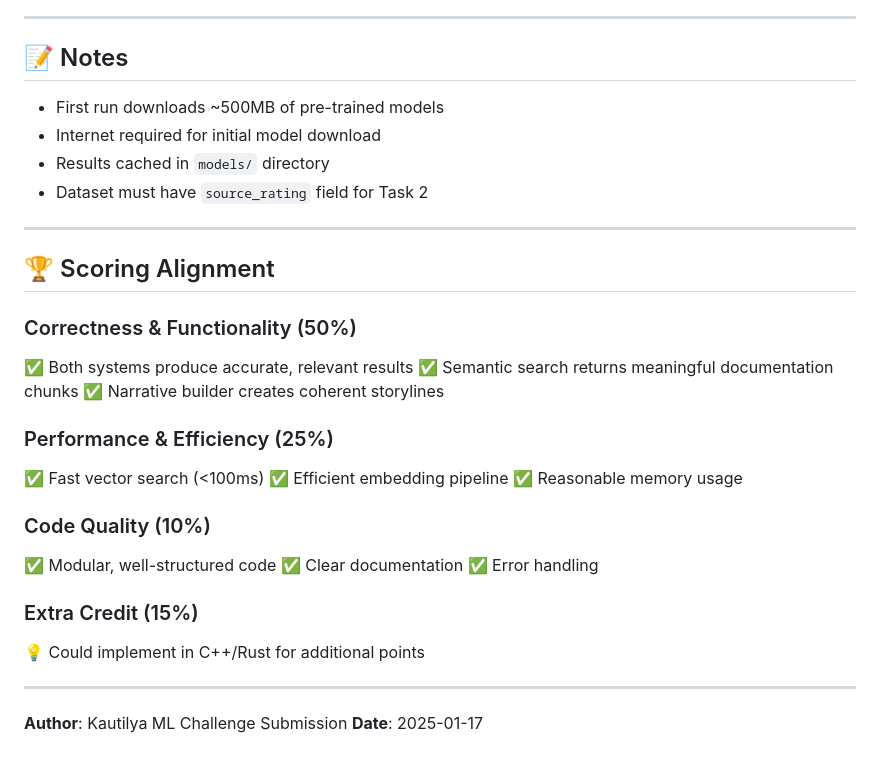
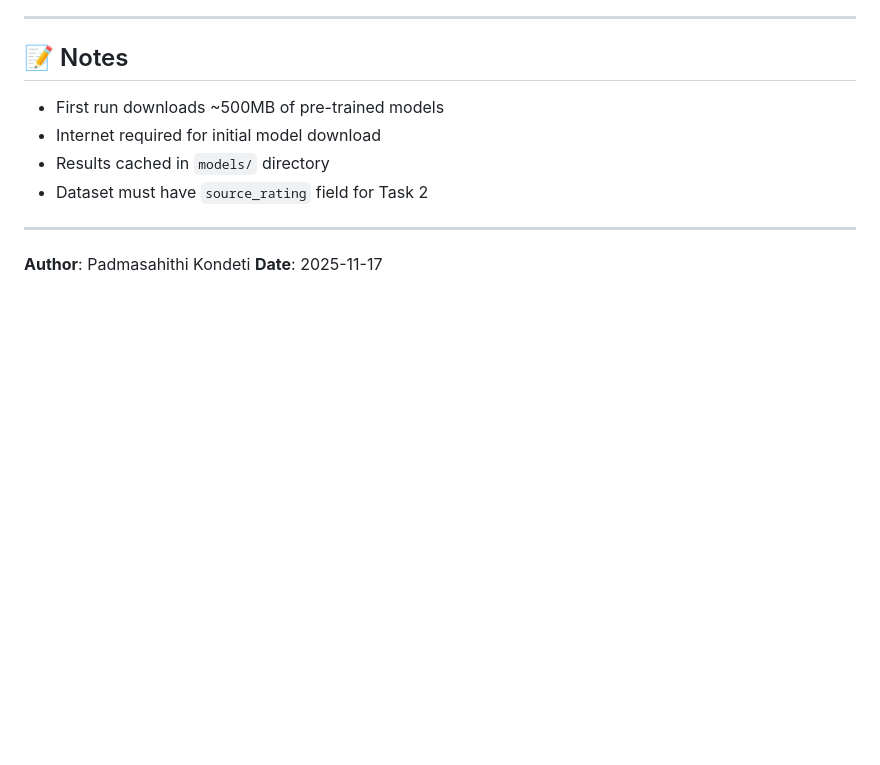
Before and after one commit to MeeshuNini/Kautilya-ML-Challenge, a Markdown page: README.md, the part around the change. Rendered like a GitHub page; blank space fills up the shorter version.

```diff
--- a/README.md
+++ b/README.md
@@ -315,31 +315,5 @@ python narrative_builder.py --topic "revenue department land"
 
 ---
 
-## 🏆 Scoring Alignment
-
-### Correctness & Functionality (50%)
-
-✅ Both systems produce accurate, relevant results
-✅ Semantic search returns meaningful documentation chunks
-✅ Narrative builder creates coherent storylines
-
-### Performance & Efficiency (25%)
-
-✅ Fast vector search (<100ms)
-✅ Efficient embedding pipeline
-✅ Reasonable memory usage
-
-### Code Quality (10%)
-
-✅ Modular, well-structured code
-✅ Clear documentation
-✅ Error handling
-
-### Extra Credit (15%)
-
-💡 Could implement in C++/Rust for additional points
-
----
-
-**Author**: Kautilya ML Challenge Submission
-**Date**: 2025-01-17
+**Author**: Padmasahithi Kondeti
+**Date**: 2025-11-17
```
